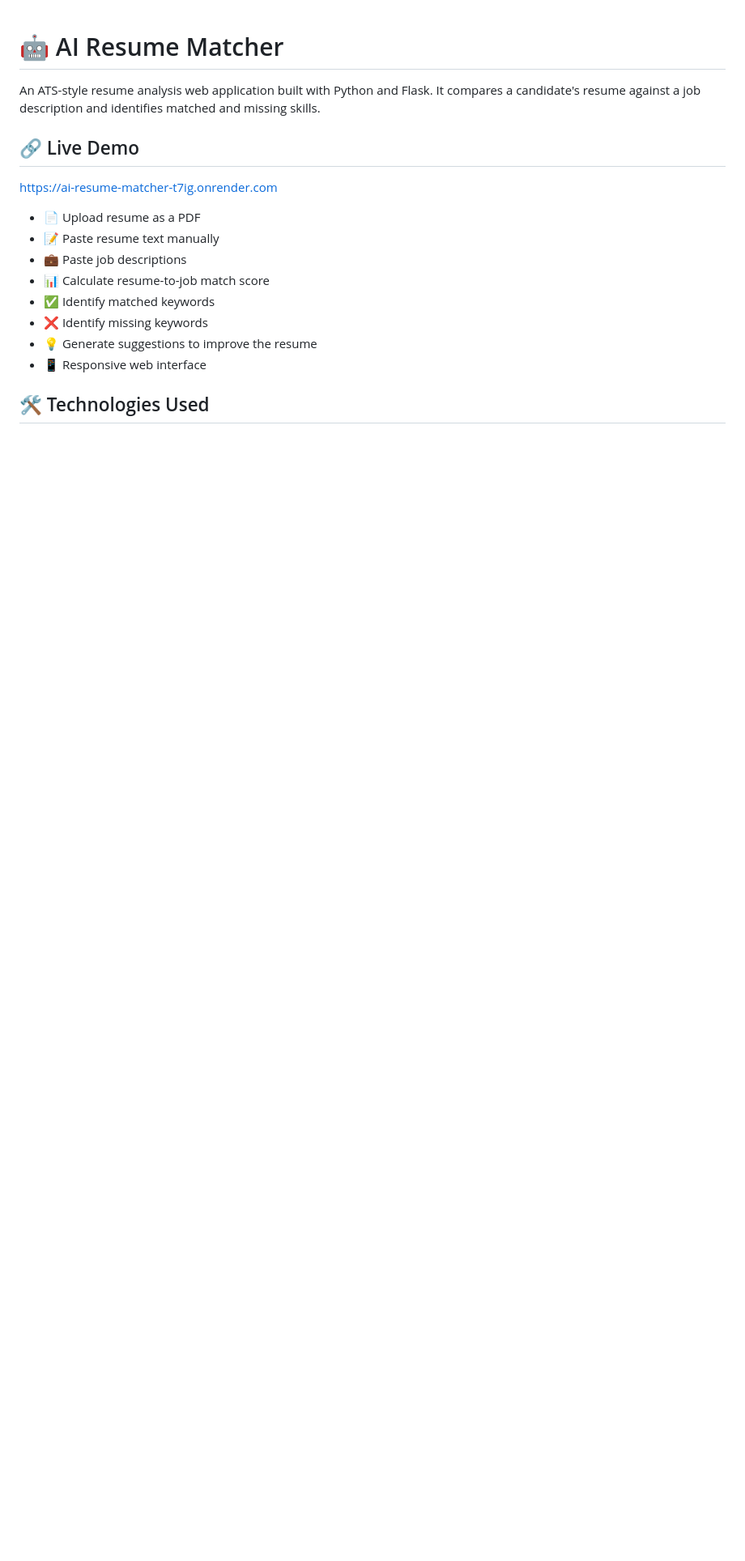
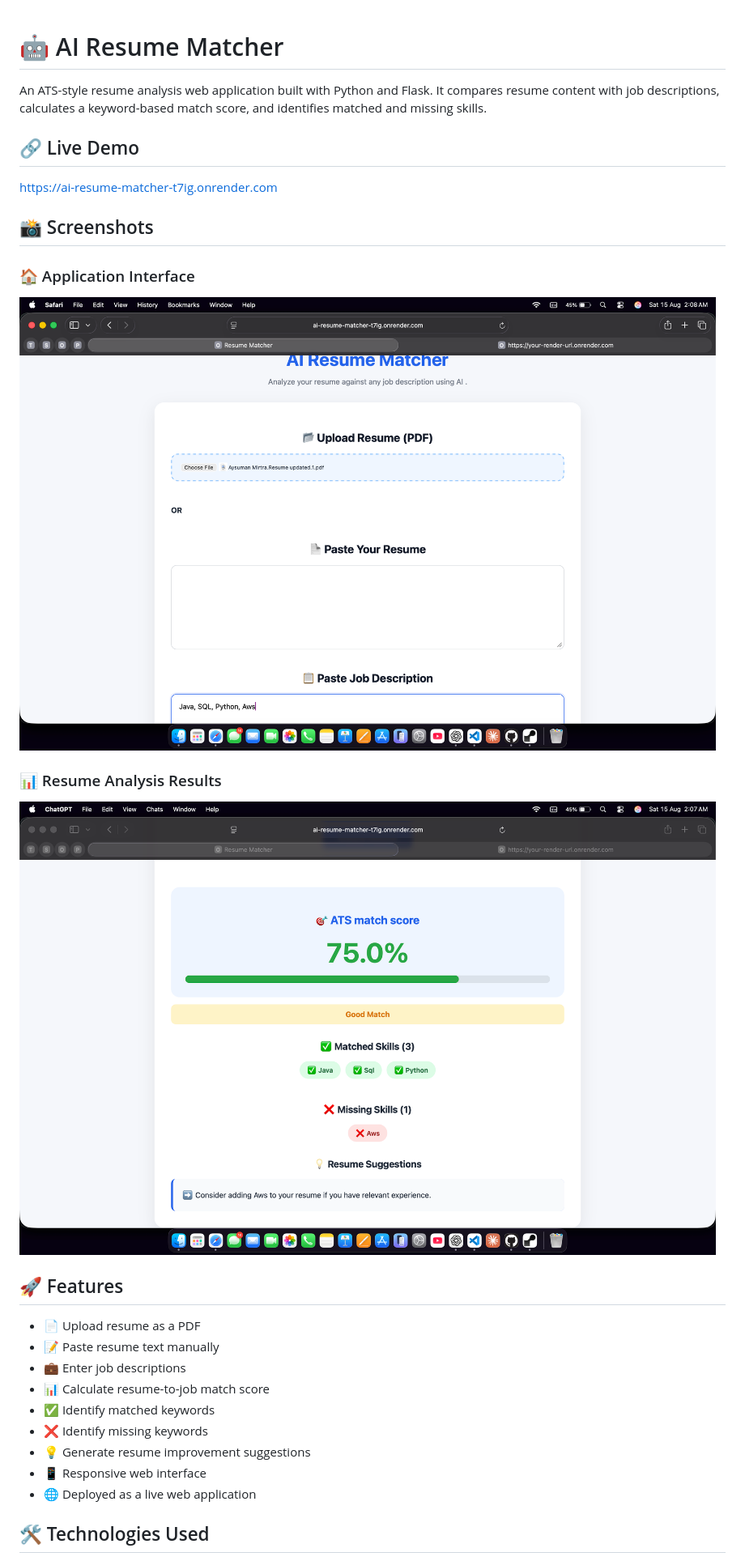
Before and after one commit to AyusmanMitra/AI-Resume-Matcher, a Markdown page: README.md, the part around one of its changes. Shown at 81% size. GitHub-like rendering; pictures changed too: screenshots/homepage.png (added), screenshots/results.png (added); blank space fills up the shorter version.

Commit message:
Add screenshots and improve README

```diff
--- a/README.md
+++ b/README.md
@@ -1,19 +1,32 @@
 # 🤖 AI Resume Matcher
 
-An ATS-style resume analysis web application built with Python and Flask. It compares a candidate's resume against a job description and identifies matched and missing skills.
+An ATS-style resume analysis web application built with Python and Flask. It compares resume content with job descriptions, calculates a keyword-based match score, and identifies matched and missing skills.
 
 ## 🔗 Live Demo
 
 https://ai-resume-matcher-t7ig.onrender.com
 
+## 📸 Screenshots
+
+### 🏠 Application Interface
+
+![AI Resume Matcher Homepage](screenshots/homepage.png)
+
+### 📊 Resume Analysis Results
+
+![Resume Analysis Results](screenshots/results.png)
+
+## 🚀 Features
+
 - 📄 Upload resume as a PDF
 - 📝 Paste resume text manually
-- 💼 Paste job descriptions
+- 💼 Enter job descriptions
 - 📊 Calculate resume-to-job match score
 - ✅ Identify matched keywords
 - ❌ Identify missing keywords
-- 💡 Generate suggestions to improve the resume
+- 💡 Generate resume improvement suggestions
 - 📱 Responsive web interface
+- 🌐 Deployed as a live web application
 
 ## 🛠️ Technologies Used
 
```
Also changed, not shown: other parts of README.md (+13 -11 lines).
